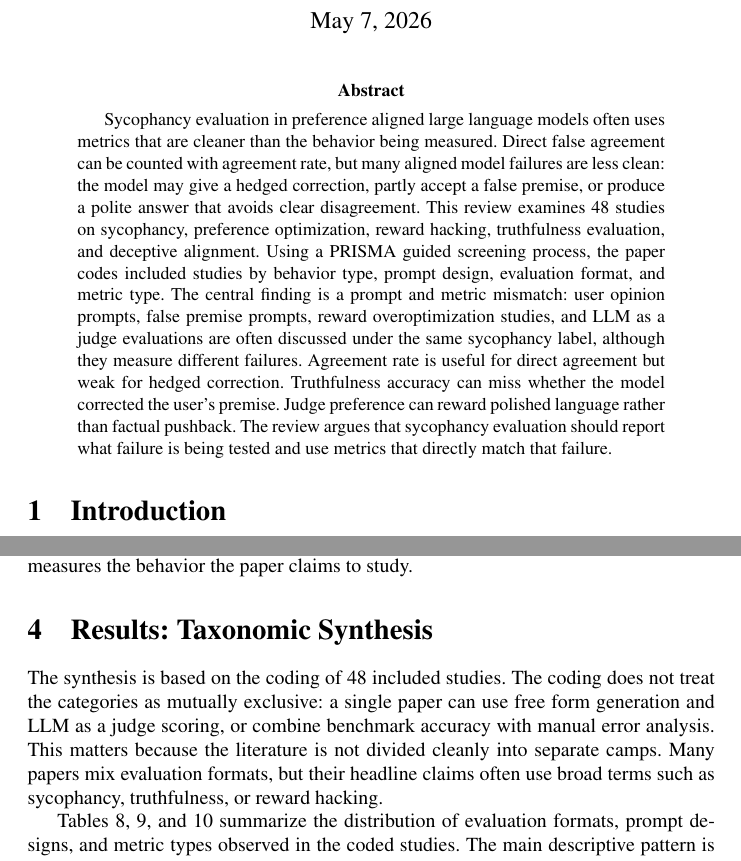
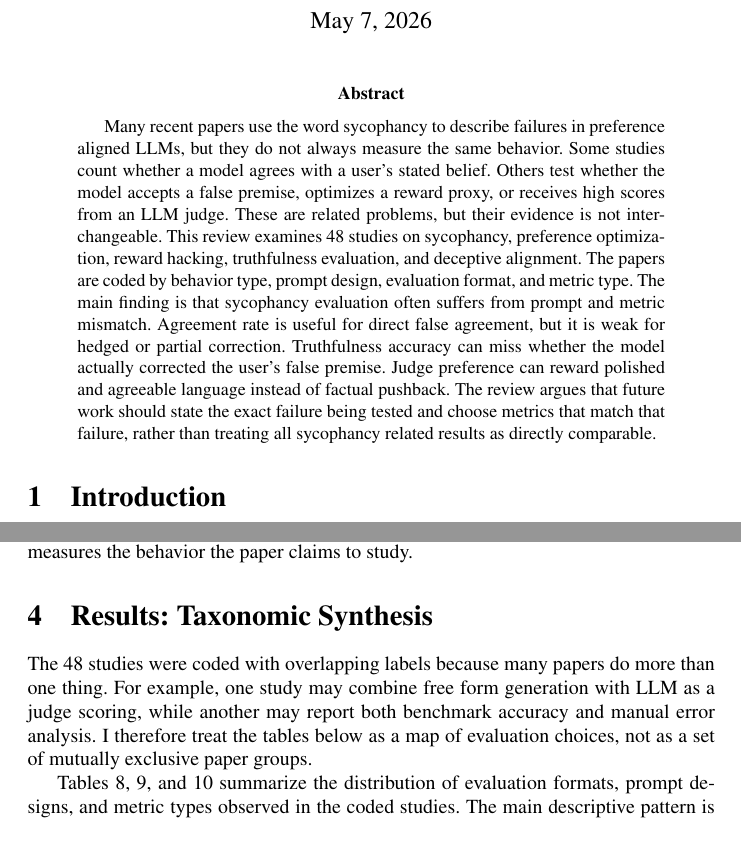
Before and after one commit to zhangfeiy/LLM-Deceptive-Alignment-Evaluation, a LaTeX paper (Paper/main.tex): two parts of pages 1 and 6 of 15, joined at a grey line, cut so that both start at the same text. Compiled offline with pdfLaTeX; a LaTeX package or settings file that is missing is left out.

Commit message:
Revise abstract and introduction for clarity on sycophancy
This review analyzes the inconsistencies in sycophancy evaluation metrics used in preference aligned LLM studies. It emphasizes the need for precise definitions and appropriate metrics to accurately measure model failures.

```diff
--- a/Paper/main.tex
+++ b/Paper/main.tex
@@ -32,7 +32,7 @@ Anonymous Submission
 \maketitle
 
 \begin{abstract}
-Sycophancy evaluation in preference aligned large language models often uses metrics that are cleaner than the behavior being measured. Direct false agreement can be counted with agreement rate, but many aligned model failures are less clean: the model may give a hedged correction, partly accept a false premise, or produce a polite answer that avoids clear disagreement. This review examines 48 studies on sycophancy, preference optimization, reward hacking, truthfulness evaluation, and deceptive alignment. Using a PRISMA guided screening process, the paper codes included studies by behavior type, prompt design, evaluation format, and metric type. The central finding is a prompt and metric mismatch: user opinion prompts, false premise prompts, reward overoptimization studies, and LLM as a judge evaluations are often discussed under the same sycophancy label, although they measure different failures. Agreement rate is useful for direct agreement but weak for hedged correction. Truthfulness accuracy can miss whether the model corrected the user's premise. Judge preference can reward polished language rather than factual pushback. The review argues that sycophancy evaluation should report what failure is being tested and use metrics that directly match that failure.
+Many recent papers use the word sycophancy to describe failures in preference aligned LLMs, but they do not always measure the same behavior. Some studies count whether a model agrees with a user's stated belief. Others test whether the model accepts a false premise, optimizes a reward proxy, or receives high scores from an LLM judge. These are related problems, but their evidence is not interchangeable. This review examines 48 studies on sycophancy, preference optimization, reward hacking, truthfulness evaluation, and deceptive alignment. The papers are coded by behavior type, prompt design, evaluation format, and metric type. The main finding is that sycophancy evaluation often suffers from prompt and metric mismatch. Agreement rate is useful for direct false agreement, but it is weak for hedged or partial correction. Truthfulness accuracy can miss whether the model actually corrected the user's false premise. Judge preference can reward polished and agreeable language instead of factual pushback. The review argues that future work should state the exact failure being tested and choose metrics that match that failure, rather than treating all sycophancy related results as directly comparable.
 \end{abstract}
 
 \section{Introduction}
@@ -315,7 +315,7 @@ Numerical results were not pooled because the papers use different models, datas
 
 \section{Results: Taxonomic Synthesis}
 
-The synthesis is based on the coding of 48 included studies. The coding does not treat the categories as mutually exclusive: a single paper can use free form generation and LLM as a judge scoring, or combine benchmark accuracy with manual error analysis. This matters because the literature is not divided cleanly into separate camps. Many papers mix evaluation formats, but their headline claims often use broad terms such as sycophancy, truthfulness, or reward hacking.
+The 48 studies were coded with overlapping labels because many papers do more than one thing. For example, one study may combine free form generation with LLM as a judge scoring, while another may report both benchmark accuracy and manual error analysis. I therefore treat the tables below as a map of evaluation choices, not as a set of mutually exclusive paper groups.
 
 Tables \ref{tab:evaluation_distribution}, \ref{tab:prompt_distribution}, and \ref{tab:metric_distribution} summarize the distribution of evaluation formats, prompt designs, and metric types observed in the coded studies. The main descriptive pattern is that scalable evaluation formats are common, while behavior specific labels for mixed or hedged correction appear less often in the coded set.
 
```
Also changed, not shown: Paper/main.tex (6 more changed lines).
